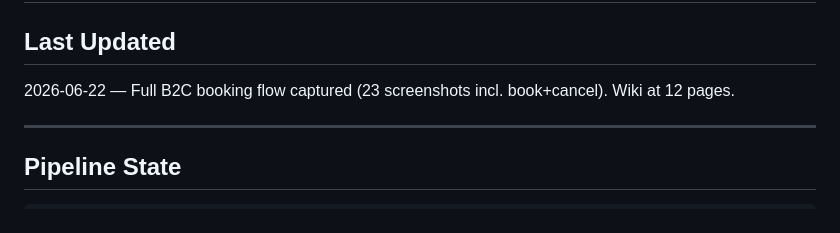
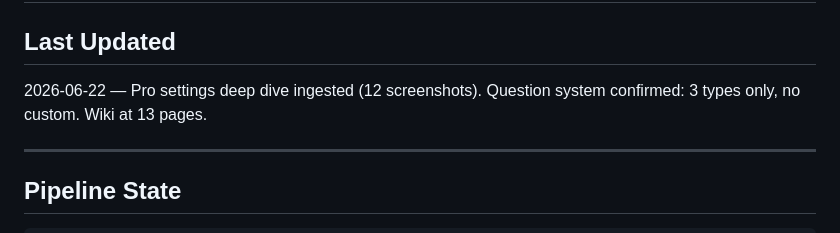
Before and after one commit to uack/doctolib, a Markdown page: wiki/hot.md, the part around the change. Rendered like a GitHub page.

Commit message:
wiki: auto-commit 2026-06-22 17:14

```diff
--- a/wiki/hot.md
+++ b/wiki/hot.md
@@ -12,7 +12,7 @@ tags:
 # Hot Cache
 
 ## Last Updated
-2026-06-22 — Full B2C booking flow captured (23 screenshots incl. book+cancel). Wiki at 12 pages.
+2026-06-22 — Pro settings deep dive ingested (12 screenshots). Question system confirmed: 3 types only, no custom. Wiki at 13 pages.
 
 ---
 
```
